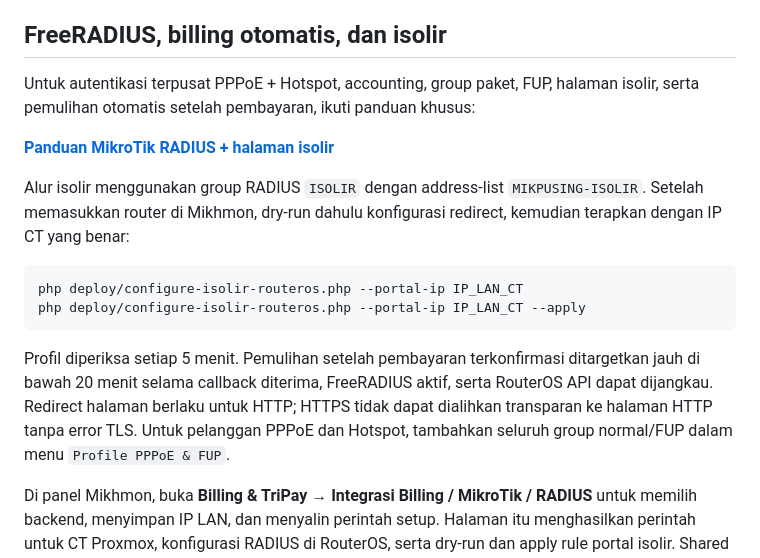
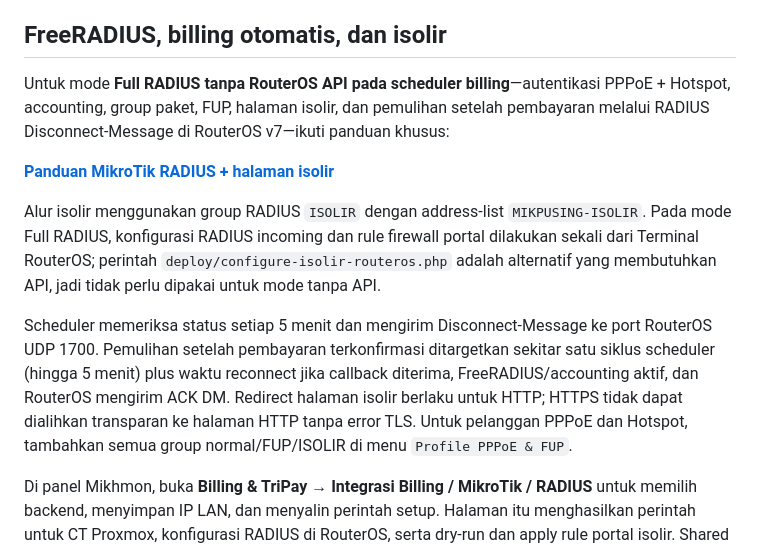
Before and after one commit to fiksum000/mikpusing, a Markdown page: README.md, the part around the change. Drawn GitHub-style.

Commit message:
Clarify full RADIUS no-API billing path

````diff
--- a/README.md
+++ b/README.md
@@ -33,18 +33,13 @@ Installer memasang Apache, PHP 8.2, MariaDB, cron, halaman isolir HTTP pada port
 
 ## FreeRADIUS, billing otomatis, dan isolir
 
-Untuk autentikasi terpusat PPPoE + Hotspot, accounting, group paket, FUP, halaman isolir, serta pemulihan otomatis setelah pembayaran, ikuti panduan khusus:
+Untuk mode **Full RADIUS tanpa RouterOS API pada scheduler billing**—autentikasi PPPoE + Hotspot, accounting, group paket, FUP, halaman isolir, dan pemulihan setelah pembayaran melalui RADIUS Disconnect-Message di RouterOS v7—ikuti panduan khusus:
 
 [**Panduan MikroTik RADIUS + halaman isolir**](deploy/README-RADIUS.md)
 
-Alur isolir menggunakan group RADIUS `ISOLIR` dengan address-list `MIKPUSING-ISOLIR`. Setelah memasukkan router di Mikhmon, dry-run dahulu konfigurasi redirect, kemudian terapkan dengan IP CT yang benar:
+Alur isolir menggunakan group RADIUS `ISOLIR` dengan address-list `MIKPUSING-ISOLIR`. Pada mode Full RADIUS, konfigurasi RADIUS incoming dan rule firewall portal dilakukan sekali dari Terminal RouterOS; perintah `deploy/configure-isolir-routeros.php` adalah alternatif yang membutuhkan API, jadi tidak perlu dipakai untuk mode tanpa API.
 
-```bash
-php deploy/configure-isolir-routeros.php --portal-ip IP_LAN_CT
-php deploy/configure-isolir-routeros.php --portal-ip IP_LAN_CT --apply
-```
-
-Profil diperiksa setiap 5 menit. Pemulihan setelah pembayaran terkonfirmasi ditargetkan jauh di bawah 20 menit selama callback diterima, FreeRADIUS aktif, serta RouterOS API dapat dijangkau. Redirect halaman berlaku untuk HTTP; HTTPS tidak dapat dialihkan transparan ke halaman HTTP tanpa error TLS. Untuk pelanggan PPPoE dan Hotspot, tambahkan seluruh group normal/FUP dalam menu `Profile PPPoE & FUP`.
+Scheduler memeriksa status setiap 5 menit dan mengirim Disconnect-Message ke port RouterOS UDP 1700. Pemulihan setelah pembayaran terkonfirmasi ditargetkan sekitar satu siklus scheduler (hingga 5 menit) plus waktu reconnect jika callback diterima, FreeRADIUS/accounting aktif, dan RouterOS mengirim ACK DM. Redirect halaman isolir berlaku untuk HTTP; HTTPS tidak dapat dialihkan transparan ke halaman HTTP tanpa error TLS. Untuk pelanggan PPPoE dan Hotspot, tambahkan semua group normal/FUP/ISOLIR di menu `Profile PPPoE & FUP`.
 
 Di panel Mikhmon, buka **Billing & TriPay → Integrasi Billing / MikroTik / RADIUS** untuk memilih backend, menyimpan IP LAN, dan menyalin perintah setup. Halaman itu menghasilkan perintah untuk CT Proxmox, konfigurasi RADIUS di RouterOS, serta dry-run dan apply rule portal isolir. Shared secret RADIUS sengaja tidak disimpan di web; ambil dari file privat `/root/mikpusing-radius-credentials.txt` pada CT, masukkan ke kolom secret, lalu salin perintah yang dihasilkan. Jalankan dry-run dulu dan uji satu router sebelum menerapkan produksi.
 
````
